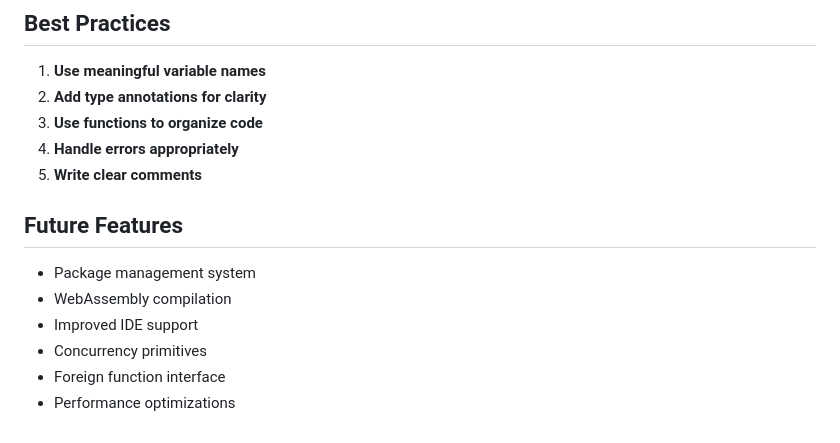
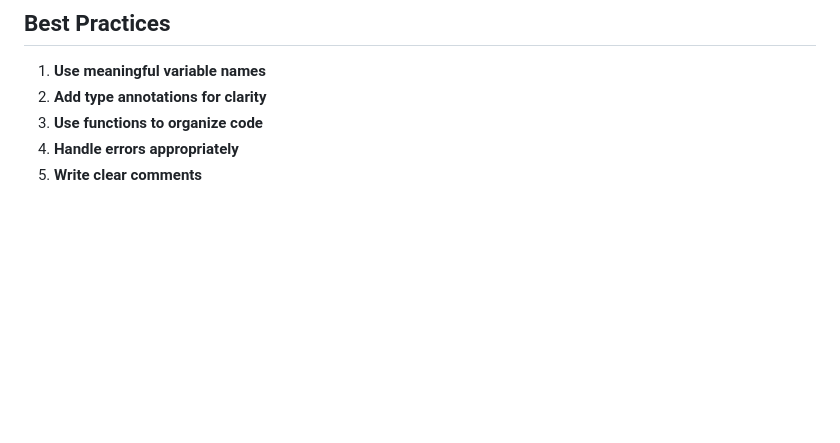
Before and after one commit to latenightai/Hixa, a Markdown page: docs/README.md, the part around the change. Rendered like a GitHub page; blank space fills up the shorter version.

```diff
--- a/docs/README.md
+++ b/docs/README.md
@@ -260,12 +260,3 @@ Hixa provides clear error messages for common issues:
 3. **Use functions to organize code**
 4. **Handle errors appropriately**
 5. **Write clear comments**
-
-## Future Features
-
-- Package management system
-- WebAssembly compilation
-- Improved IDE support
-- Concurrency primitives
-- Foreign function interface
-- Performance optimizations
```
